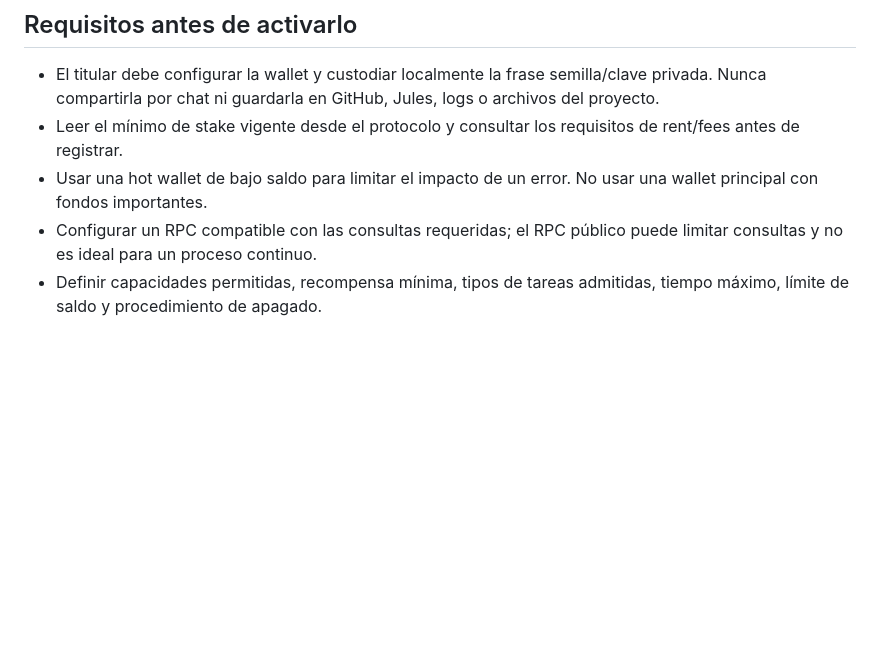
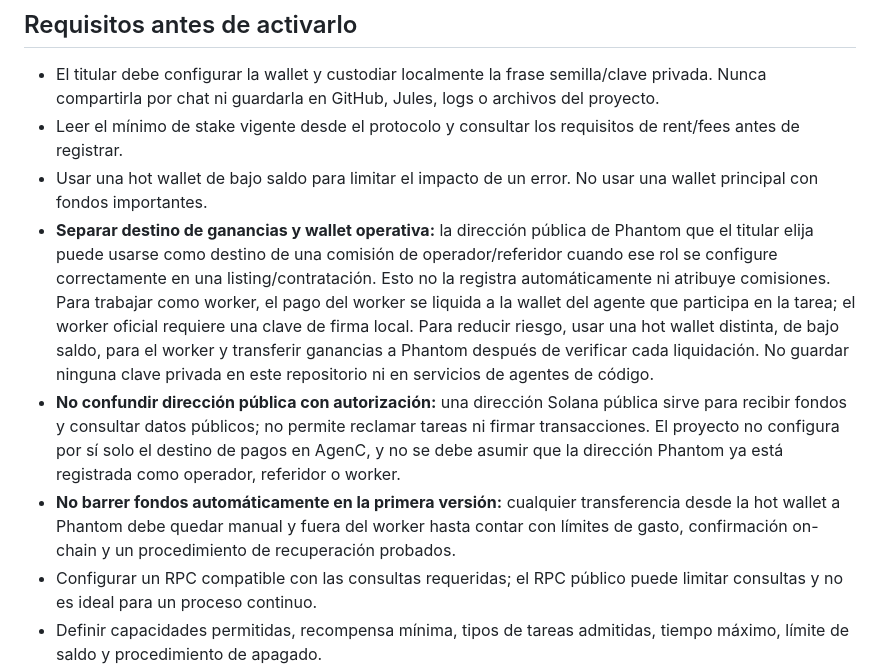
Before and after one commit to nemo610/ledger-check-demo, a Markdown page: docs/AGENC_WORKER_SETUP_AR.md, the part around the change. GitHub-like rendering; blank space fills up the shorter version.

Commit message:
Clarify payout wallet versus worker signing wallet

```diff
--- a/docs/AGENC_WORKER_SETUP_AR.md
+++ b/docs/AGENC_WORKER_SETUP_AR.md
@@ -40,6 +40,9 @@ Por lo tanto, **0.01 SOL es el stake de registro de referencia, no una garantía
 - El titular debe configurar la wallet y custodiar localmente la frase semilla/clave privada. Nunca compartirla por chat ni guardarla en GitHub, Jules, logs o archivos del proyecto.
 - Leer el mínimo de stake vigente desde el protocolo y consultar los requisitos de rent/fees antes de registrar.
 - Usar una hot wallet de bajo saldo para limitar el impacto de un error. No usar una wallet principal con fondos importantes.
+- **Separar destino de ganancias y wallet operativa:** la dirección pública de Phantom que el titular elija puede usarse como destino de una comisión de operador/referidor cuando ese rol se configure correctamente en una listing/contratación. Esto no la registra automáticamente ni atribuye comisiones. Para trabajar como worker, el pago del worker se liquida a la wallet del agente que participa en la tarea; el worker oficial requiere una clave de firma local. Para reducir riesgo, usar una hot wallet distinta, de bajo saldo, para el worker y transferir ganancias a Phantom después de verificar cada liquidación. No guardar ninguna clave privada en este repositorio ni en servicios de agentes de código.
+- **No confundir dirección pública con autorización:** una dirección Solana pública sirve para recibir fondos y consultar datos públicos; no permite reclamar tareas ni firmar transacciones. El proyecto no configura por sí solo el destino de pagos en AgenC, y no se debe asumir que la dirección Phantom ya está registrada como operador, referidor o worker.
+- **No barrer fondos automáticamente en la primera versión:** cualquier transferencia desde la hot wallet a Phantom debe quedar manual y fuera del worker hasta contar con límites de gasto, confirmación on-chain y un procedimiento de recuperación probados.
 - Configurar un RPC compatible con las consultas requeridas; el RPC público puede limitar consultas y no es ideal para un proceso continuo.
 - Definir capacidades permitidas, recompensa mínima, tipos de tareas admitidas, tiempo máximo, límite de saldo y procedimiento de apagado.
 - Probar primero el descubrimiento en modo de solo lectura. No registrar, reclamar ni enviar transacciones hasta revisar la previsualización y recibir autorización explícita.
```
